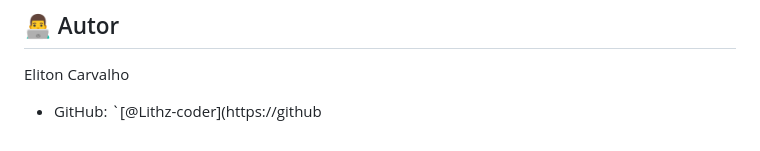
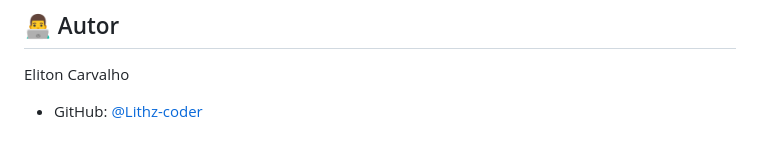
Before and after one commit to Lithz-coder/-Biblioteca-de-Jogos-do-Elitin, a Markdown page: README.md, the part around the change. Drawn GitHub-style.

```diff
--- a/README.md
+++ b/README.md
@@ -95,4 +95,4 @@ O deploy contínuo será feito a partir do GitHub. Siga as instruções para con
 
 Eliton Carvalho
 
-- GitHub: `[@Lithz-coder](https://github
+- GitHub: [@Lithz-coder](https://github.com/Lithz-coder)
```
